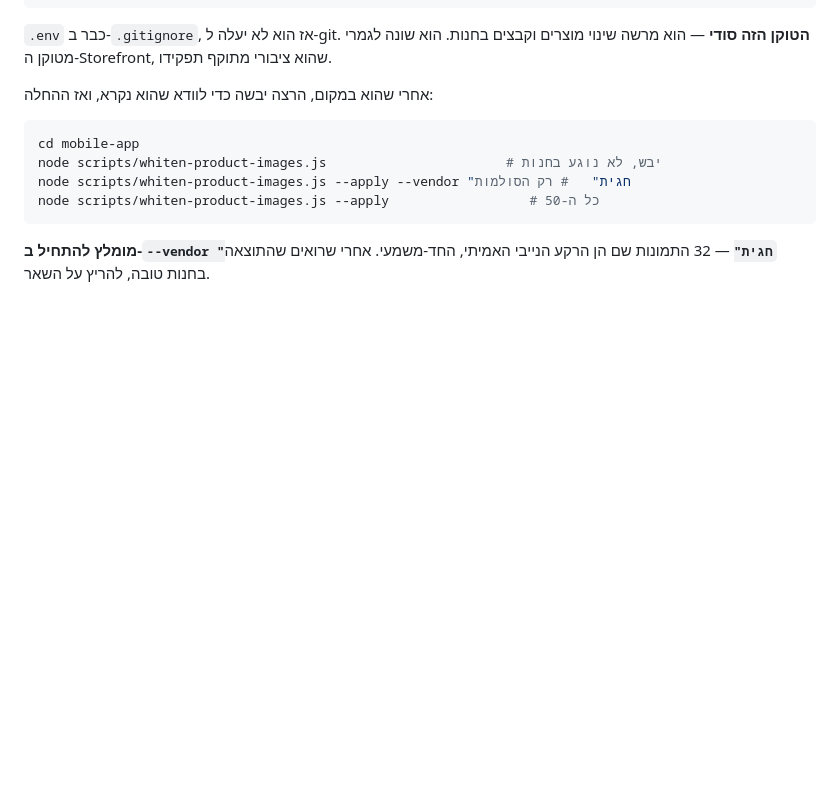
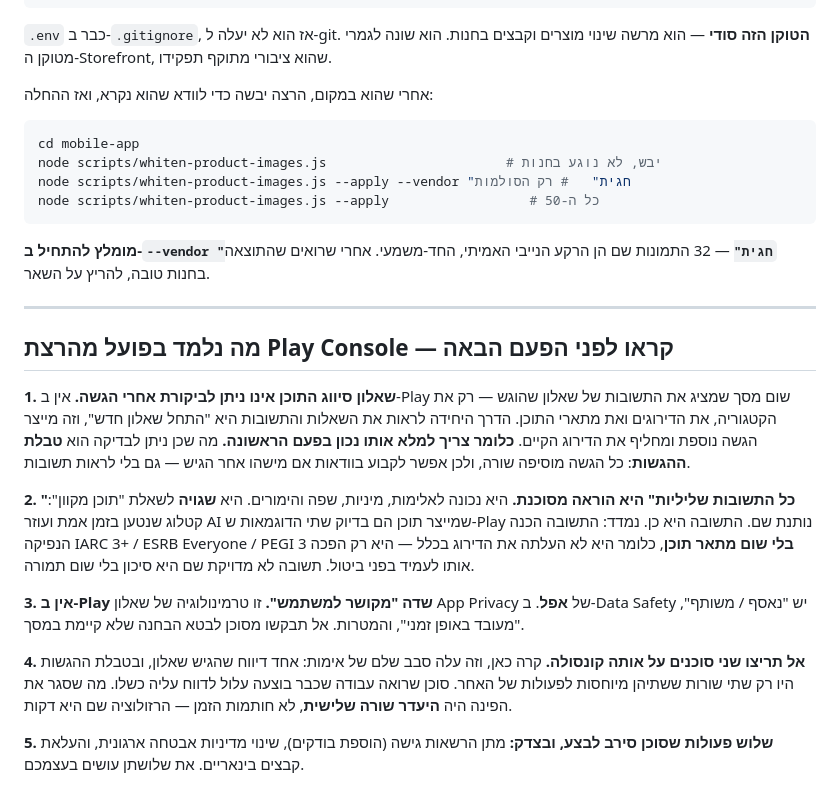
Before and after one commit to 4M-Defense/anshilo.com, a Markdown page: docs/PROMPTS-FOR-BROWSER-AGENT.md, the part around the change. Drawn GitHub-style; blank space fills up the shorter version.

Commit message:
Record what the Play Console run actually taught
Five things that cost time and would cost it again.

The content rating questionnaire cannot be audited after submission. Play
shows the category, the ratings and the descriptors, never the answers. The
only way to see the questions is to start a new questionnaire, which files
another submission and replaces the live rating, so it has to be right the
first time. What is auditable is the submissions table -- every submission
adds a row, which is enough to establish whether anyone else submitted
without being able to read a single answer.

"All answers negative" is a dangerous instruction. It holds for violence,
sex, language and gambling, and it is wrong for the online-content question,
where a live catalogue and an AI assistant are the two examples Play itself
gives. Answering honestly produced IARC 3+ with no content descriptors at
all, so it cost nothing and made the rating durable. Being inaccurate there
is risk without upside.

Play has no "linked to user" field either; that is Apple App Privacy
terminology, and asking an agent to express a distinction the screen does
not have just wastes a round.

And do not run two agents on one console. One reported submitting a
questionnaire that the submissions table attributes to the other. An agent
looking at work already done can report it as its own. What settled it was
the absence of a third row, not the timestamps, which are minute-resolution.

Co-Authored-By: Claude Opus 5 (1M context) <noreply@anthropic.com>
Claude-Session: https://claude.ai/code/session_01GyQShyn7FxcVbddJqrH9x3

```diff
--- a/docs/PROMPTS-FOR-BROWSER-AGENT.md
+++ b/docs/PROMPTS-FOR-BROWSER-AGENT.md
@@ -209,3 +209,34 @@ node scripts/whiten-product-images.js --apply                  # כל ה-50
 
 **מומלץ להתחיל ב-`--vendor "חגית"`** — 32 התמונות שם הן הרקע הנייבי
 האמיתי, החד-משמעי. אחרי שרואים שהתוצאה בחנות טובה, להריץ על השאר.
+
+---
+
+## מה נלמד בפועל מהרצת Play Console — קראו לפני הפעם הבאה
+
+**1. שאלון סיווג התוכן אינו ניתן לביקורת אחרי הגשה.** אין ב-Play שום מסך
+שמציג את התשובות של שאלון שהוגש — רק את הקטגוריה, את הדירוגים ואת מתארי
+התוכן. הדרך היחידה לראות את השאלות והתשובות היא "התחל שאלון חדש", וזה
+מייצר הגשה נוספת ומחליף את הדירוג הקיים. **כלומר צריך למלא אותו נכון
+בפעם הראשונה.** מה שכן ניתן לבדיקה הוא **טבלת ההגשות**: כל הגשה מוסיפה
+שורה, ולכן אפשר לקבוע בוודאות אם מישהו אחר הגיש — גם בלי לראות תשובות.
+
+**2. "כל התשובות שליליות" היא הוראה מסוכנת.** היא נכונה לאלימות, מיניות,
+שפה והימורים. היא **שגויה** לשאלת "תוכן מקוון": קטלוג שנטען בזמן אמת
+ועוזר AI שמייצר תוכן הם בדיוק שתי הדוגמאות ש-Play נותנת שם. התשובה
+היא כן. נמדד: התשובה הכנה הנפיקה IARC 3+ / ESRB Everyone / PEGI 3 **בלי
+שום מתאר תוכן**, כלומר היא לא העלתה את הדירוג בכלל — היא רק הפכה אותו
+לעמיד בפני ביטול. תשובה לא מדויקת שם היא סיכון בלי שום תמורה.
+
+**3. אין ב-Play שדה "מקושר למשתמש".** זו טרמינולוגיה של שאלון App Privacy
+של **אפל**. ב-Data Safety יש "נאסף / משותף", "מעובד באופן זמני", והמטרות.
+אל תבקשו מסוכן לבטא הבחנה שלא קיימת במסך.
+
+**4. אל תריצו שני סוכנים על אותה קונסולה.** קרה כאן, וזה עלה סבב שלם של
+אימות: אחד דיווח שהגיש שאלון, ובטבלת ההגשות היו רק שתי שורות ששתיהן
+מיוחסות לפעולות של האחר. סוכן שרואה עבודה שכבר בוצעה עלול לדווח עליה
+כשלו. מה שסגר את הפינה היה **היעדר שורה שלישית**, לא חותמות הזמן —
+הרזולוציה שם היא דקות.
+
+**5. שלוש פעולות שסוכן סירב לבצע, ובצדק:** מתן הרשאות גישה (הוספת בודקים),
+שינוי מדיניות אבטחה ארגונית, והעלאת קבצים בינאריים. את שלושתן עושים בעצמכם.
```
